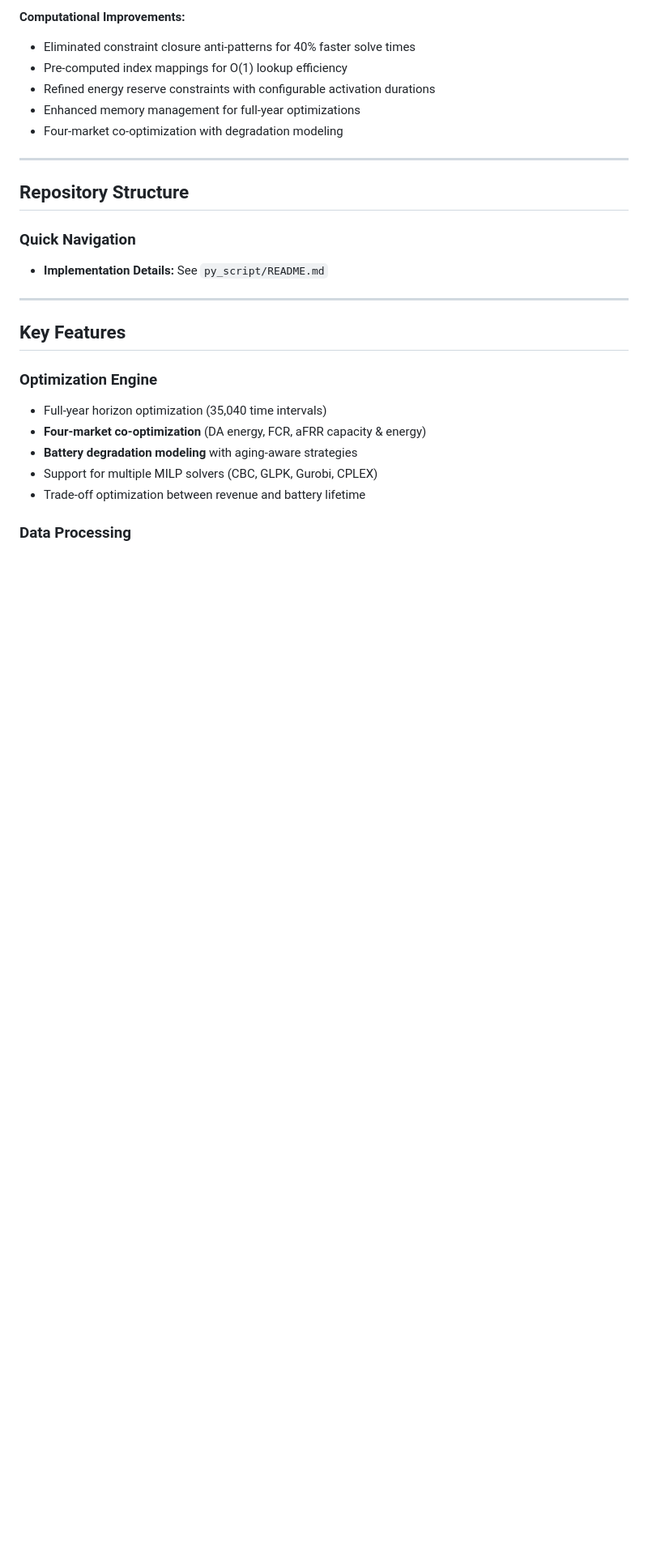
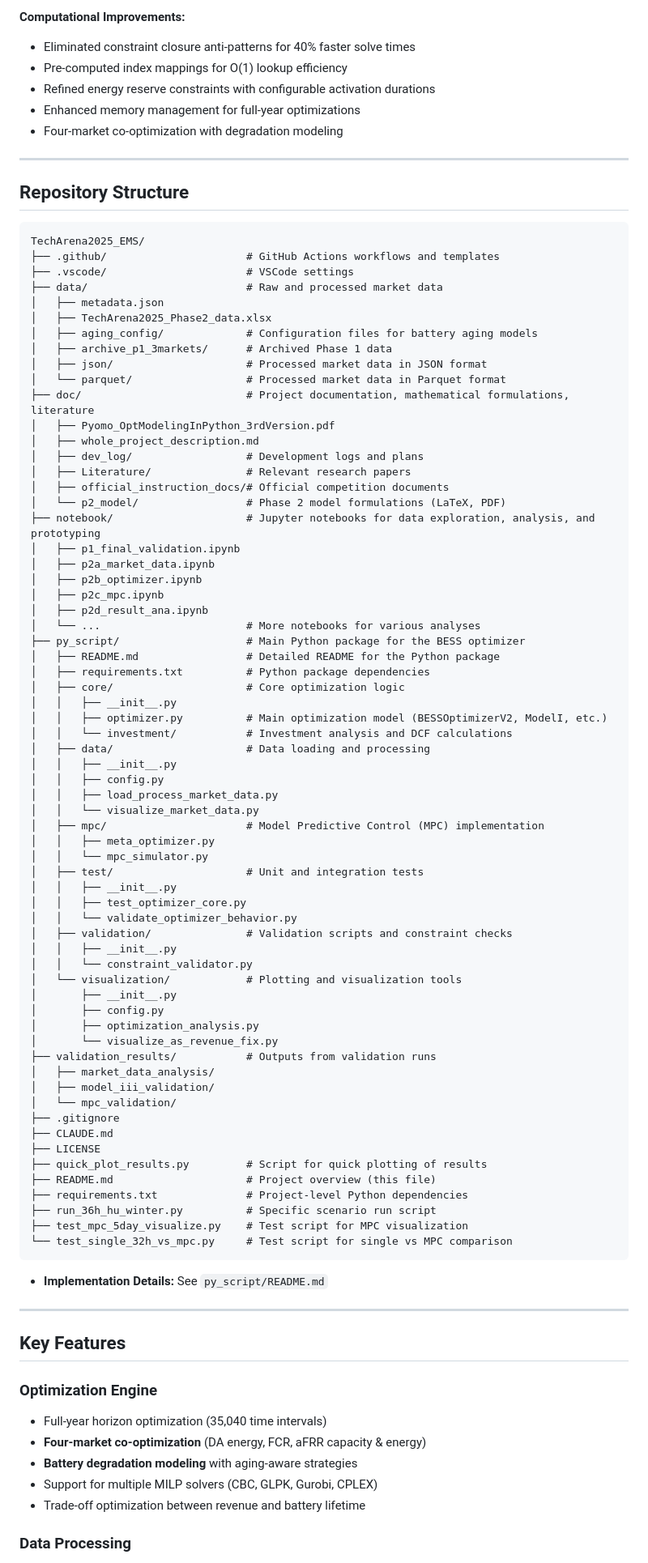
Before and after one commit to GenLI3202/TechArena2025_EMS, a Markdown page: README.md, the part around the change printed below. Shown: that part at 81% size. Drawn GitHub-style; blank space fills up the shorter version.

Commit message:
docs: Update README.md with current project structure and details

````diff
--- a/README.md
+++ b/README.md
@@ -123,42 +122,73 @@ The system employs **Mixed-Integer Linear Programming (MILP)** to solve a multi-
 ---
 
 ## Repository Structure
-<!--
-The Project Structure below is outdated. Please refer to the actual repository for the current structure.
+
 ```
 TechArena2025_EMS/
-├── py_script/                      # Main Python package
-│   ├── core/                       # Optimization engine
-│   │   ├── optimizer.py            # BESSOptimizerV2 - Main model
-│   │   └── exceptions.py           # Error handling
-│   ├── data/                       # Market data processing
-│   │   └── market_data.py          # Data loading & transformation
-│   ├── analysis/                   # Financial analysis
-│   │   └── investment.py           # DCF, NPV, ROI calculations
-│   ├── visualization/              # Results visualization
-│   │   ├── config.py               # Plotting templates
-│   │   └── validation_plots.py     # Diagnostic plots
-│   └── scripts/                    # Executable tools
-│       ├── main.py                 # CLI entry point
-│       ├── run_all_scenarios.py    # 45-scenario runner
-│       ├── validate_week.py        # Model validation
-│       └── process_phase2_data.py  # Data preprocessing
-│
-├── data/                           # Market price data
-│   └── TechArena2025_Phase2_data.xlsx
-│
-├── doc/                            # Documentation & analysis
-│   ├── mathematical_formulation.md # Detailed model equations
-│   ├── Phase_II_Model.md           # Phase II specifications
-│   └── dev_plan/                   # Development roadmap
-│
-├── results/                        # Optimization outputs
-│   └── phase1_validation/          # Phase I validation results
-│
-└── README.md                       # This file
-``` -->
-
-### Quick Navigation
+├── .github/                      # GitHub Actions workflows and templates
+├── .vscode/                      # VSCode settings
+├── data/                         # Raw and processed market data
+│   ├── metadata.json
+│   ├── TechArena2025_Phase2_data.xlsx
+│   ├── aging_config/             # Configuration files for battery aging models
+│   ├── archive_p1_3markets/      # Archived Phase 1 data
+│   ├── json/                     # Processed market data in JSON format
+│   └── parquet/                  # Processed market data in Parquet format
+├── doc/                          # Project documentation, mathematical formulations, literature
+│   ├── Pyomo_OptModelingInPython_3rdVersion.pdf
+│   ├── whole_project_description.md
+│   ├── dev_log/                  # Development logs and plans
+│   ├── Literature/               # Relevant research papers
+│   ├── official_instruction_docs/# Official competition documents
+│   └── p2_model/                 # Phase 2 model formulations (LaTeX, PDF)
+├── notebook/                     # Jupyter notebooks for data exploration, analysis, and prototyping
+│   ├── p1_final_validation.ipynb
+│   ├── p2a_market_data.ipynb
+│   ├── p2b_optimizer.ipynb
+│   ├── p2c_mpc.ipynb
+│   ├── p2d_result_ana.ipynb
+│   └── ...                       # More notebooks for various analyses
+├── py_script/                    # Main Python package for the BESS optimizer
+│   ├── README.md                 # Detailed README for the Python package
+│   ├── requirements.txt          # Python package dependencies
+│   ├── core/                     # Core optimization logic
+│   │   ├── __init__.py
+│   │   ├── optimizer.py          # Main optimization model (BESSOptimizerV2, ModelI, etc.)
+│   │   └── investment/           # Investment analysis and DCF calculations
+│   ├── data/                     # Data loading and processing
+│   │   ├── __init__.py
+│   │   ├── config.py
+│   │   ├── load_process_market_data.py
+│   │   └── visualize_market_data.py
+│   ├── mpc/                      # Model Predictive Control (MPC) implementation
+│   │   ├── meta_optimizer.py
+│   │   └── mpc_simulator.py
+│   ├── test/                     # Unit and integration tests
+│   │   ├── __init__.py
+│   │   ├── test_optimizer_core.py
+│   │   └── validate_optimizer_behavior.py
+│   ├── validation/               # Validation scripts and constraint checks
+│   │   ├── __init__.py
+│   │   └── constraint_validator.py
+│   └── visualization/            # Plotting and visualization tools
+│       ├── __init__.py
+│       ├── config.py
+│       ├── optimization_analysis.py
+│       └── visualize_as_revenue_fix.py
+├── validation_results/           # Outputs from validation runs
+│   ├── market_data_analysis/
+│   ├── model_iii_validation/
+│   └── mpc_validation/
+├── .gitignore
+├── CLAUDE.md
+├── LICENSE
+├── quick_plot_results.py         # Script for quick plotting of results
+├── README.md                     # Project overview (this file)
+├── requirements.txt              # Project-level Python dependencies
+├── run_36h_hu_winter.py          # Specific scenario run script
+├── test_mpc_5day_visualize.py    # Test script for MPC visualization
+└── test_single_32h_vs_mpc.py     # Test script for single vs MPC comparison
+```
 
 - **Implementation Details:** See `py_script/README.md`
 
````
Also changed, not shown: other parts of README.md (+21 -21 lines).
